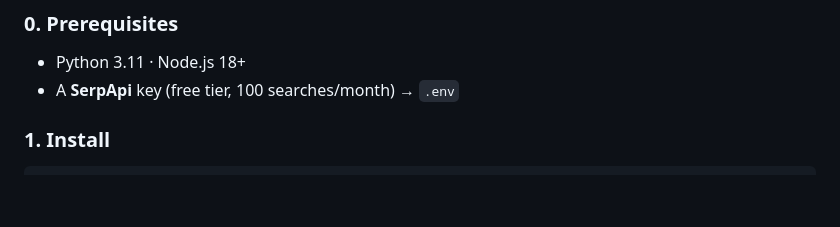
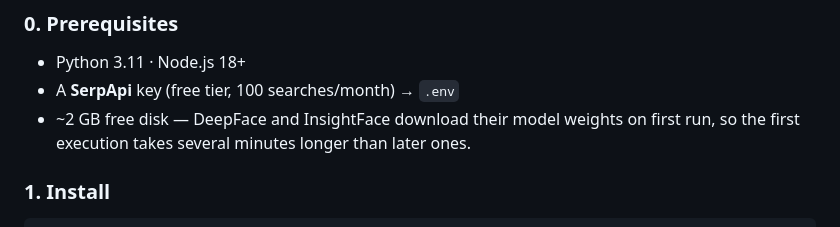
Before and after one commit to Asheesh7298/FaceTrace, a Markdown page: README.md, the part around the change. Rendered like a GitHub page; blank space fills up the shorter version.

Commit message:
Document the first-run weight download in prerequisites

````diff
--- a/README.md
+++ b/README.md
@@ -109,6 +109,8 @@ never crashes the run. If no identity verifies, the pipeline still anchors a **p
 ### 0. Prerequisites
 - Python 3.11 · Node.js 18+
 - A **SerpApi** key (free tier, 100 searches/month) → `.env`
+- ~2 GB free disk — DeepFace and InsightFace download their model weights on
+  first run, so the first execution takes several minutes longer than later ones.
 
 ### 1. Install
 ```bash
````
